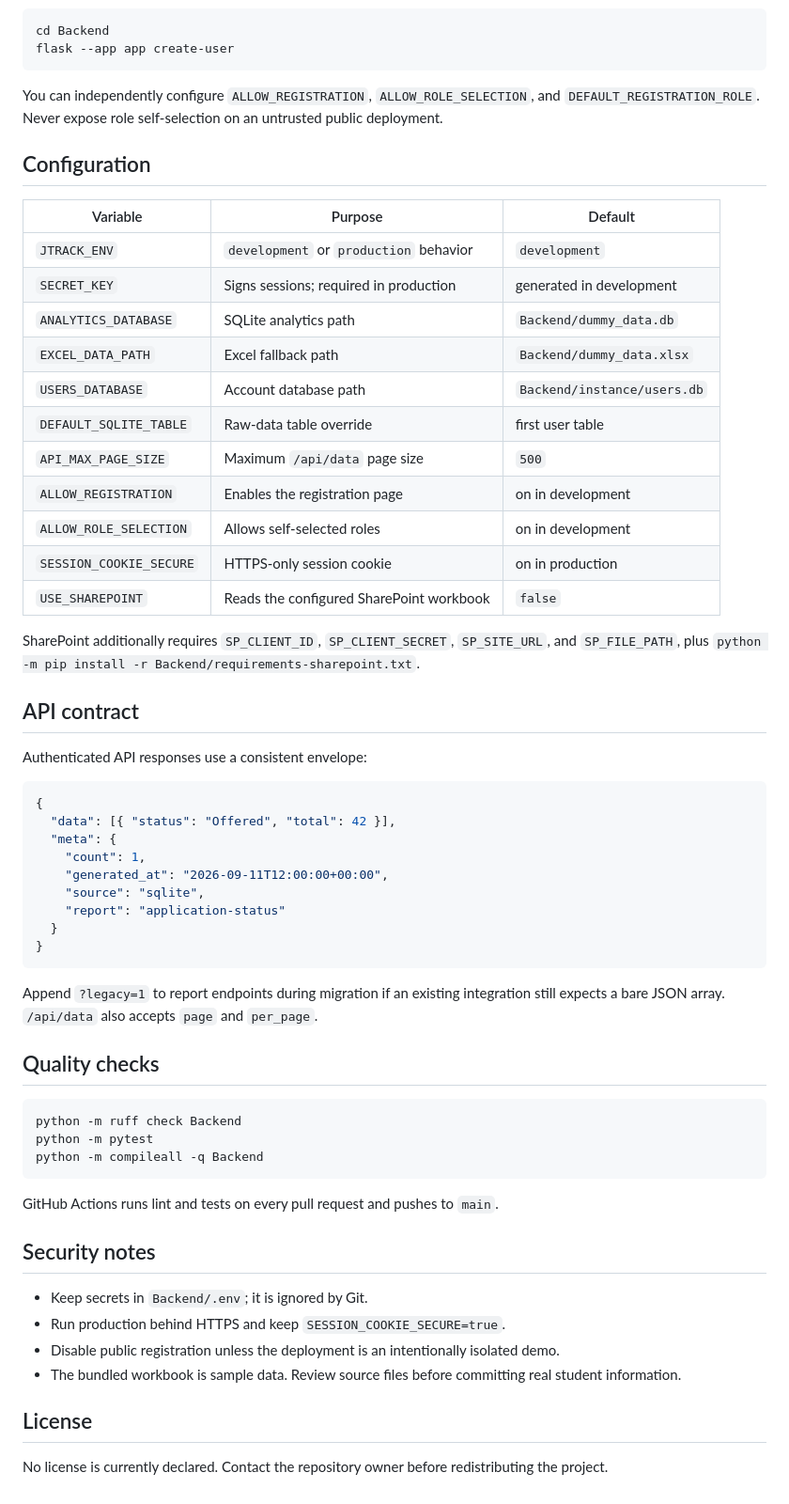
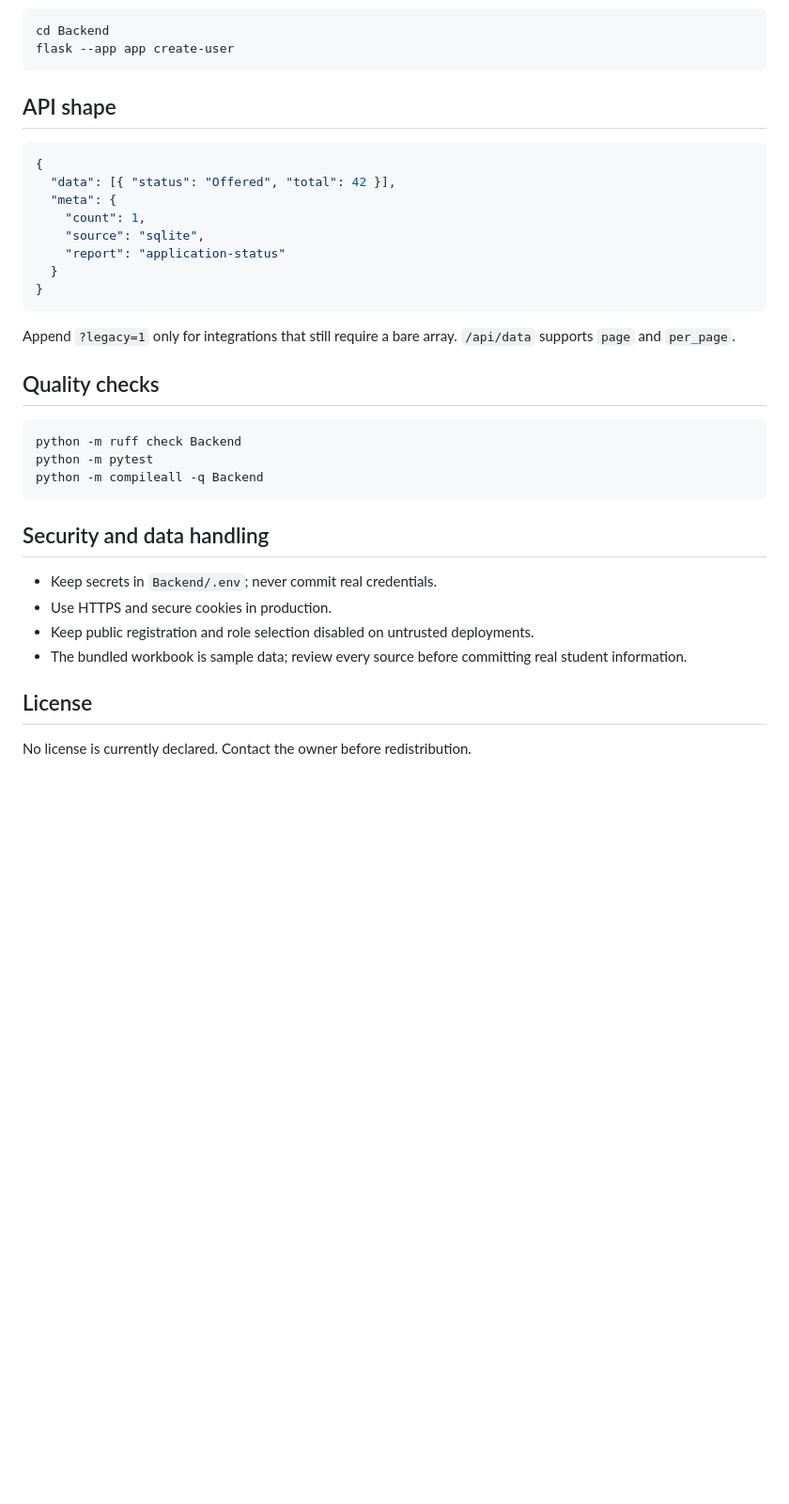
Before and after one commit to wnzid/JTrack, a Markdown page: README.md, the part around one of its changes. Shown at 94% size. Rendered like a GitHub page; blank space fills up the shorter version.

````diff
--- a/README.md
+++ b/README.md
@@ -82,43 +83,20 @@ cd Backend
 flask --app app create-user
 ```
 
-You can independently configure `ALLOW_REGISTRATION`, `ALLOW_ROLE_SELECTION`, and `DEFAULT_REGISTRATION_ROLE`. Never expose role self-selection on an untrusted public deployment.
-
-## Configuration
-
-| Variable | Purpose | Default |
-| --- | --- | --- |
-| `JTRACK_ENV` | `development` or `production` behavior | `development` |
-| `SECRET_KEY` | Signs sessions; required in production | generated in development |
-| `ANALYTICS_DATABASE` | SQLite analytics path | `Backend/dummy_data.db` |
-| `EXCEL_DATA_PATH` | Excel fallback path | `Backend/dummy_data.xlsx` |
-| `USERS_DATABASE` | Account database path | `Backend/instance/users.db` |
-| `DEFAULT_SQLITE_TABLE` | Raw-data table override | first user table |
-| `API_MAX_PAGE_SIZE` | Maximum `/api/data` page size | `500` |
-| `ALLOW_REGISTRATION` | Enables the registration page | on in development |
-| `ALLOW_ROLE_SELECTION` | Allows self-selected roles | on in development |
-| `SESSION_COOKIE_SECURE` | HTTPS-only session cookie | on in production |
-| `USE_SHAREPOINT` | Reads the configured SharePoint workbook | `false` |
-
-SharePoint additionally requires `SP_CLIENT_ID`, `SP_CLIENT_SECRET`, `SP_SITE_URL`, and `SP_FILE_PATH`, plus `python -m pip install -r Backend/requirements-sharepoint.txt`.
-
-## API contract
-
-Authenticated API responses use a consistent envelope:
+## API shape
 
 ```json
 {
   "data": [{ "status": "Offered", "total": 42 }],
   "meta": {
     "count": 1,
-    "generated_at": "2026-09-11T12:00:00+00:00",
     "source": "sqlite",
     "report": "application-status"
   }
 }
 ```
 
-Append `?legacy=1` to report endpoints during migration if an existing integration still expects a bare JSON array. `/api/data` also accepts `page` and `per_page`.
+Append `?legacy=1` only for integrations that still require a bare array. `/api/data` supports `page` and `per_page`.
 
 ## Quality checks
 
@@ -128,15 +106,13 @@ python -m pytest
 python -m compileall -q Backend
 ```
 
-GitHub Actions runs lint and tests on every pull request and pushes to `main`.
+## Security and data handling
 
-## Security notes
-
-- Keep secrets in `Backend/.env`; it is ignored by Git.
-- Run production behind HTTPS and keep `SESSION_COOKIE_SECURE=true`.
-- Disable public registration unless the deployment is an intentionally isolated demo.
-- The bundled workbook is sample data. Review source files before committing real student information.
+- Keep secrets in `Backend/.env`; never commit real credentials.
+- Use HTTPS and secure cookies in production.
+- Keep public registration and role selection disabled on untrusted deployments.
+- The bundled workbook is sample data; review every source before committing real student information.
 
 ## License
 
-No license is currently declared. Contact the repository owner before redistributing the project.
+No license is currently declared. Contact the owner before redistribution.
````
Also changed, not shown: other parts of README.md (+47 -46 lines).
